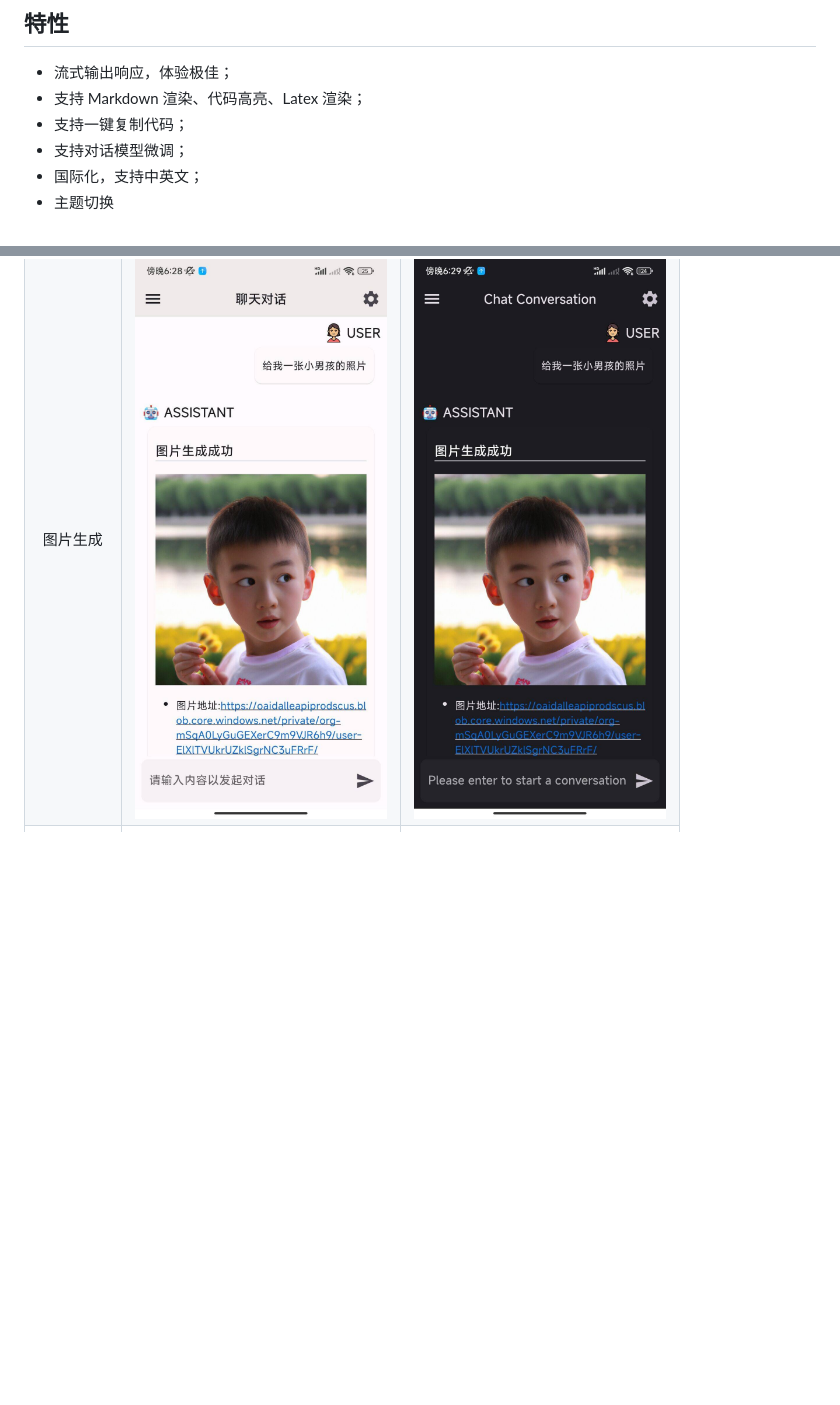
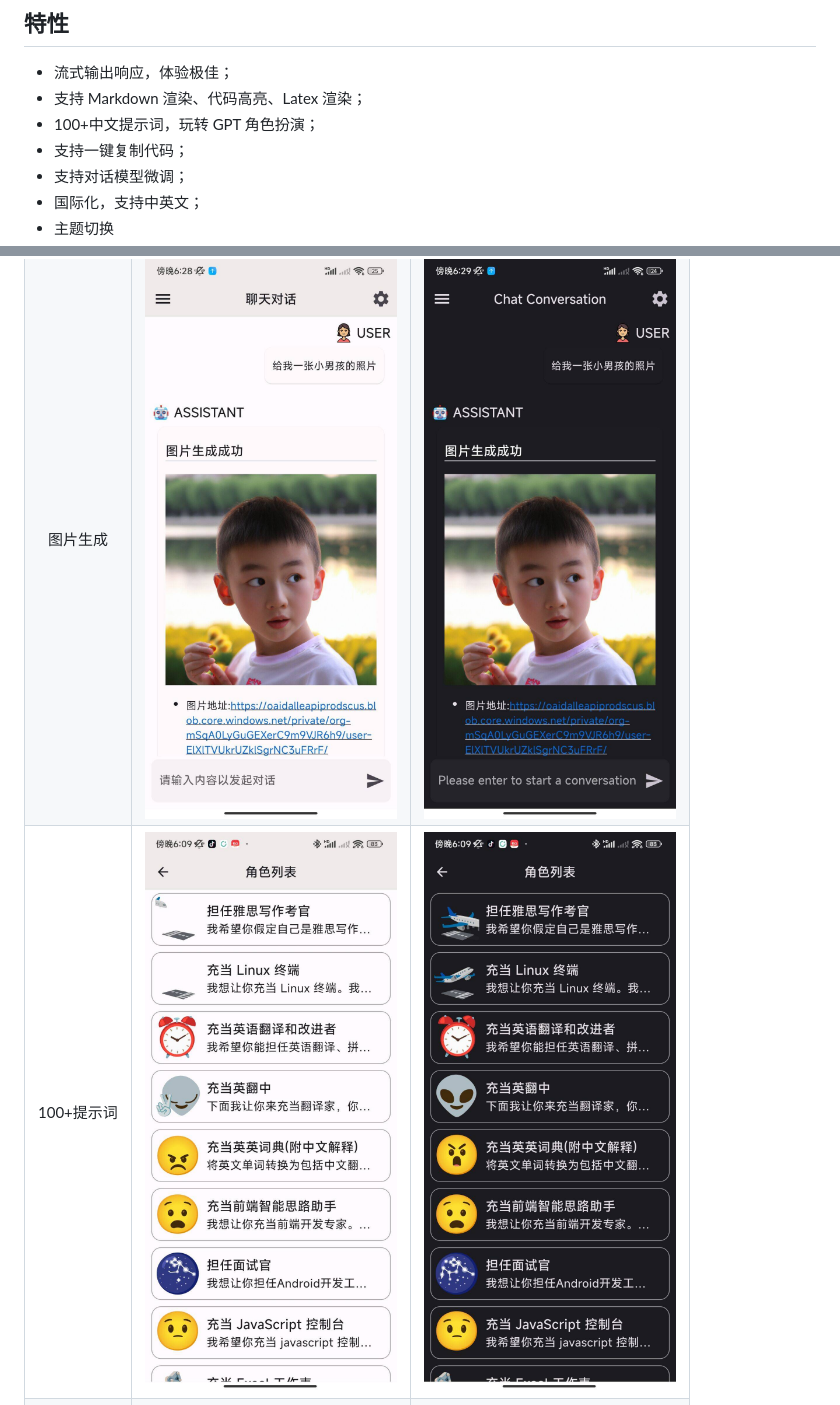
Before and after one commit to NingNing0111/ChatX, a Markdown page: README.md, 2 parts joined by grey strips. GitHub-like rendering; pictures changed too: doc/images/roles_dark.jpg (added), doc/images/roles_light.jpg (added); blank space fills up the shorter version.

```diff
--- a/README.md
+++ b/README.md
@@ -6,6 +6,7 @@
 
 - 流式输出响应，体验极佳；
 - 支持 Markdown 渲染、代码高亮、Latex 渲染；
+- 100+中文提示词，玩转 GPT 角色扮演；
 - 支持一键复制代码；
 - 支持对话模型微调；
 - 国际化，支持中英文；
@@ -17,6 +18,7 @@
 | :--------: | :---------------------------------: | :--------------------------------: |
 |    对话    |   ![](doc/images/chat_light.jpg)    |   ![](doc/images/chat_dark.jpg)    |
 |  图片生成  | ![](doc/images/imageChat_light.jpg) | ![](doc/images/imageChat_dark.jpg) |
+| 100+提示词 |   ![](doc/images/roles_light.jpg)   |   ![](doc/images/roles_dark.jpg)   |
 |  代码高亮  | ![](doc/images/highlight_light.jpg) | ![](doc/images/highlight_dark.jpg) |
 | Latex 渲染 |   ![](doc/images/latex_light.jpg)   |   ![](doc/images/latex_dark.jpg)   |
 |  设置页面  |  ![](doc/images/setting_light.jpg)  |  ![](doc/images/setting_dark.jpg)  |
```
Also changed, not shown: 11 other files.
